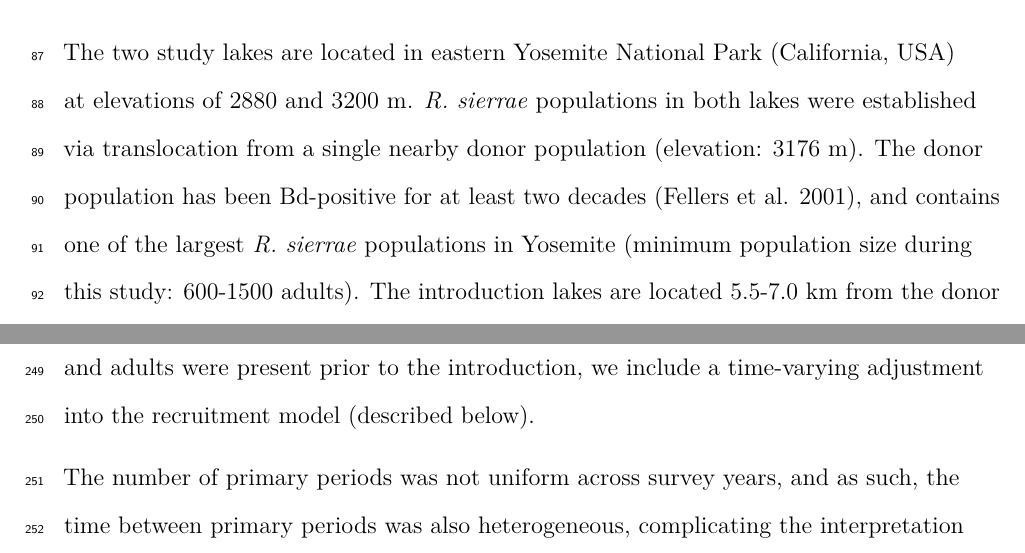
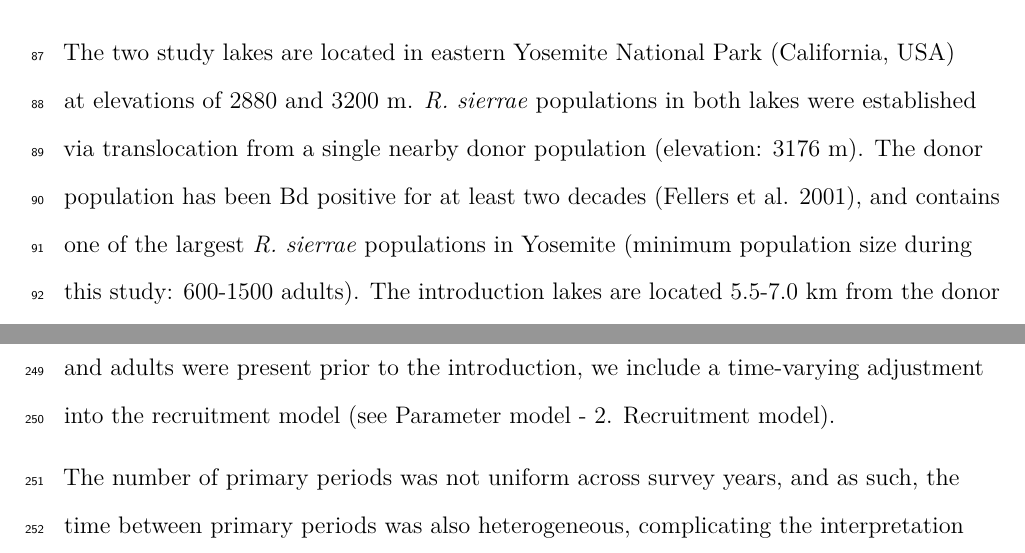
Before and after one commit to SNARL1/sierra-reintroduction-cmr, an R Markdown document (article.Rmd): two parts of pages 5 and 13 of 38, joined at a grey line, cut so that both start at the same text. Rendered offline with R 4.5, knitr and Pandoc, then LaTeX, with nearby package versions; some code elsewhere in the file could not run offline.

Commit message:
Minor typos

```diff
--- a/article.Rmd
+++ b/article.Rmd
@@ -90,7 +90,7 @@ These insights will inform ongoing and future efforts aimed at restoring the  en
 ## Field sites and methods
 
 The two study lakes are located in eastern Yosemite National Park (California, USA) at elevations of 2880 and 3200 m. \textit{R. sierrae} populations in both lakes were established via translocation from a single nearby donor population (elevation: 3176 m).
-The donor population has been Bd-positive for at least two decades [@fellers2001oral], and contains one of the largest \textit{R. sierrae} populations in Yosemite (minimum population size during this study: 600-1500 adults).
+The donor population has been Bd positive for at least two decades [@fellers2001oral], and contains one of the largest \textit{R. sierrae} populations in Yosemite (minimum population size during this study: 600-1500 adults).
 The introduction lakes are located 5.5-7.0 km from the donor population and both contain high quality \textit{R. sierrae} habitat (i.e., fishless, 6-12 m deep, with adjacent meadow and stream habitats) [@knapp2005effects].
 Because these lakes harbor a sensitive species, we refer to them by the pseudonyms Alpine and Subalpine [@lindenmayer2017not].
 At Alpine in the year 2001, five years prior to the translocation of adults into this lake, a single large adult R. sierrae was detected on a visual encounter survey [@knapp2005effects].
@@ -240,7 +240,7 @@ For these introductions, all introduced adults were infected, and thus recruited
 
 An imaginary first primary period augments the collection of primary periods when introductions took place and when surveys occurred, and was set to occur one week before the initial introductions into each population.
 For this augmented period $t = 1$, we assume that all individuals are in the ``not-recruited'' class, $u_{i, 1} = 1$ for $i = 1, ..., M$ (Figure 1).
-Given that neither lake was known to contain adult frogs immediately prior to introduction, this is potentially a fair assumption, but in case the assumption was violated and adults were present prior to the introduction, we include a time-varying adjustment into the recruitment model (described below).
+Given that neither lake was known to contain adult frogs immediately prior to introduction, this is potentially a fair assumption, but in case the assumption was violated and adults were present prior to the introduction, we include a time-varying adjustment into the recruitment model (see Parameter model - 2. Recruitment model).
 
 The number of primary periods was not uniform across survey years, and as such, the time between primary periods was also heterogeneous, complicating the interpretation of transition probabilities.
 Thus, at both sites, we used augmented primary periods to increase the regularity of time intervals between primary periods.
```
Also changed, not shown: article.Rmd (2 more changed lines).
